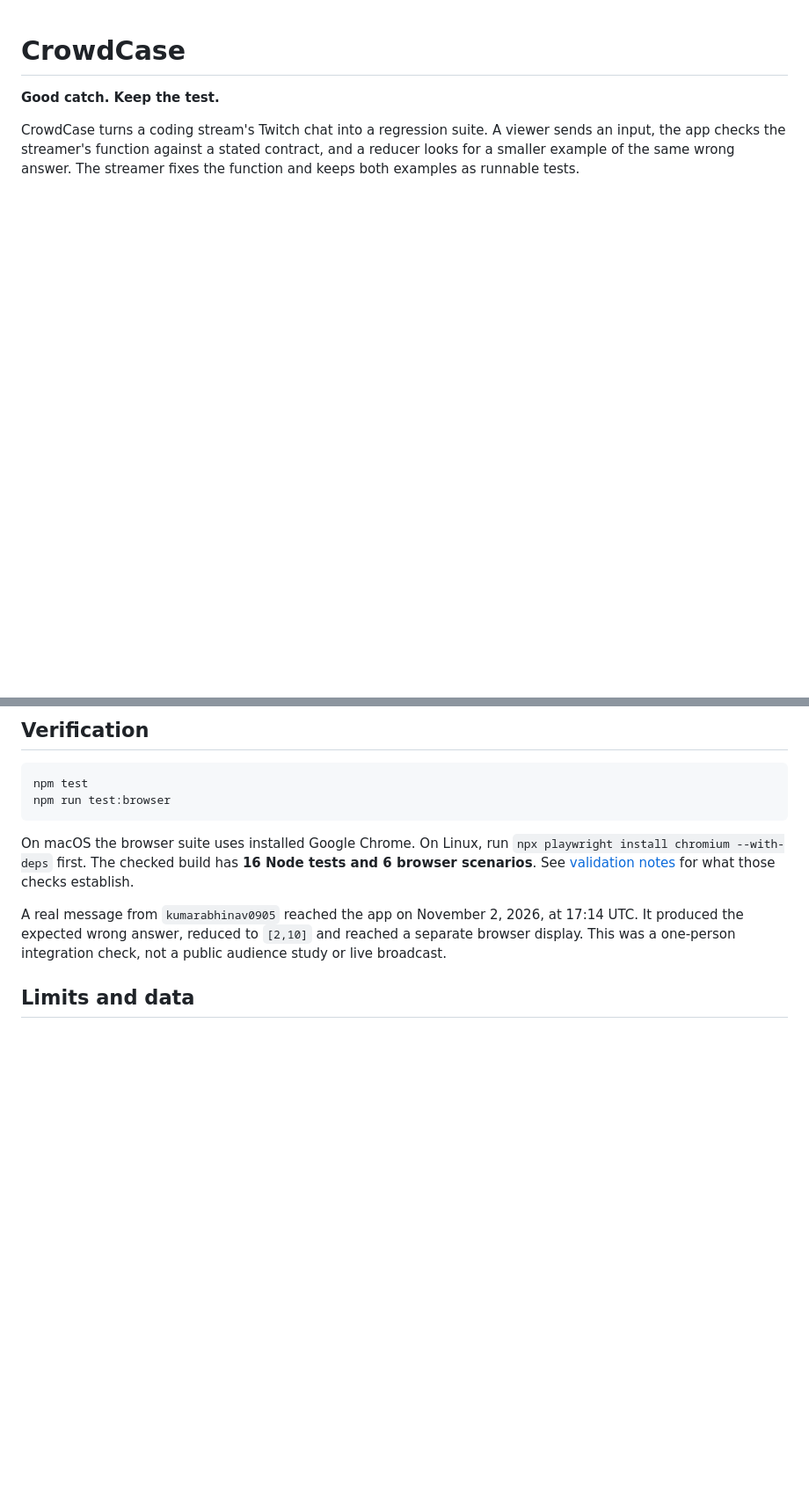
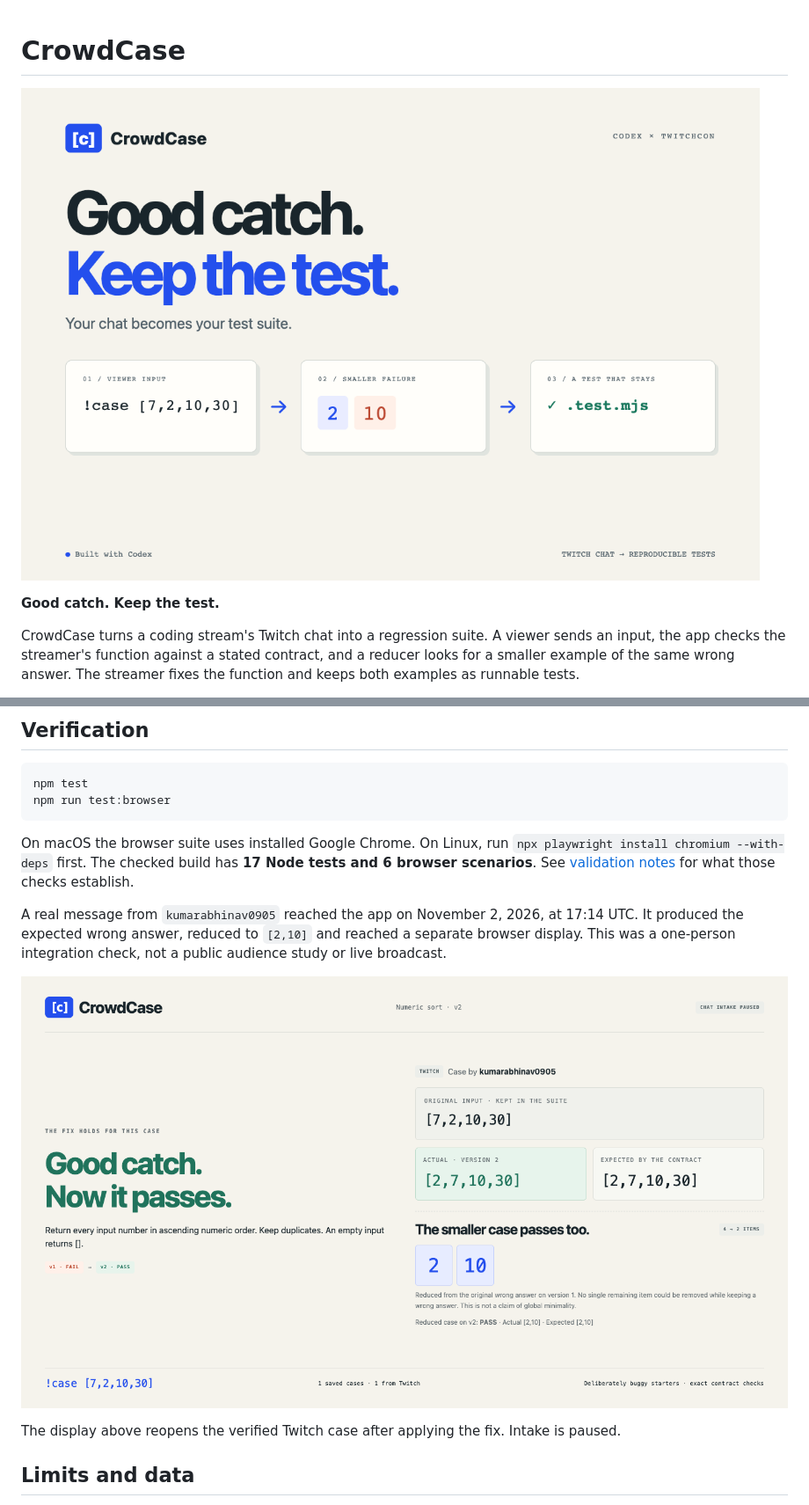
Before and after one commit to Abhinav0905/crowdcase-twitchcon, a Markdown page: README.md, 2 parts joined by grey strips. Shown at 88% size. GitHub-like rendering; pictures changed too: docs/images/cover.png (added), docs/images/stream-display.png (added); blank space fills up the shorter version.

````diff
--- a/README.md
+++ b/README.md
@@ -1,4 +1,6 @@
 # CrowdCase
+
+![CrowdCase: good catch, keep the test](docs/images/cover.png)
 
 **Good catch. Keep the test.**
 
@@ -66,9 +70,13 @@ npm test
 npm run test:browser
 ```
 
-On macOS the browser suite uses installed Google Chrome. On Linux, run `npx playwright install chromium --with-deps` first. The checked build has **16 Node tests and 6 browser scenarios**. See [validation notes](docs/validation.md) for what those checks establish.
+On macOS the browser suite uses installed Google Chrome. On Linux, run `npx playwright install chromium --with-deps` first. The checked build has **17 Node tests and 6 browser scenarios**. See [validation notes](docs/validation.md) for what those checks establish.
 
 A real message from `kumarabhinav0905` reached the app on November 2, 2026, at 17:14 UTC. It produced the expected wrong answer, reduced to `[2,10]` and reached a separate browser display. This was a one-person integration check, not a public audience study or live broadcast.
+
+![The saved real Twitch contribution after its fix](docs/images/stream-display.png)
+
+The display above reopens the verified Twitch case after applying the fix. Intake is paused.
 
 ## Limits and data
 
````
Also changed, not shown: other parts of README.md (+2 -0 lines), docs/validation.md (+1 -1 lines), 8 other files.
